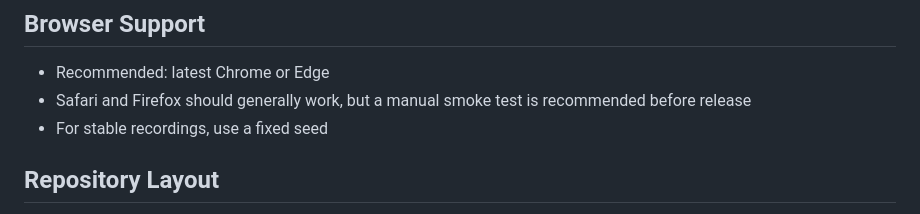
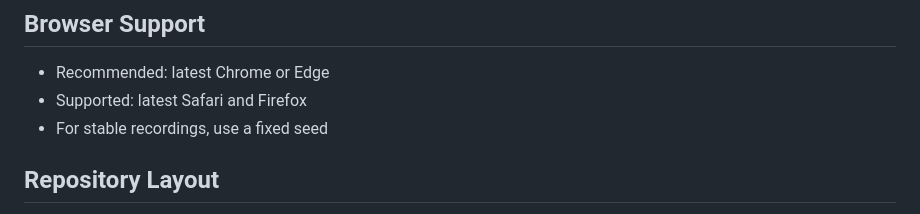
Before and after one commit to SeanWong17/intersection-signal-lab, a Markdown page: README.en.md, the part around the change. Drawn GitHub-style.

Commit message:
Refine browser support wording

```diff
--- a/README.en.md
+++ b/README.en.md
@@ -71,7 +71,7 @@ The canvas shows vehicles, stop lines, signal heads, queue overlays, status mess
 ## Browser Support
 
 - Recommended: latest Chrome or Edge
-- Safari and Firefox should generally work, but a manual smoke test is recommended before release
+- Supported: latest Safari and Firefox
 - For stable recordings, use a fixed seed
 
 ## Repository Layout
```
Also changed, not shown: README.md (+1 -1 lines).
